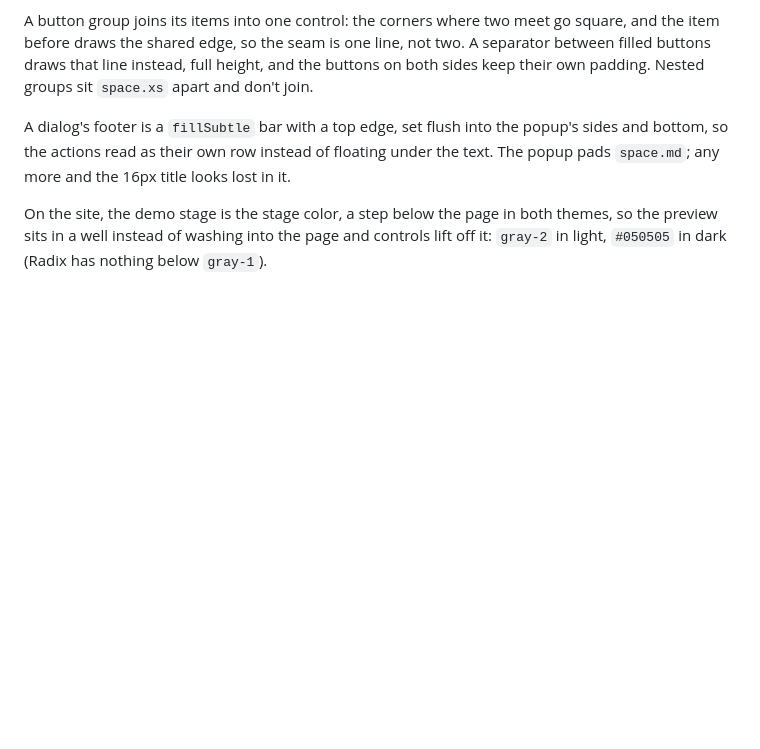
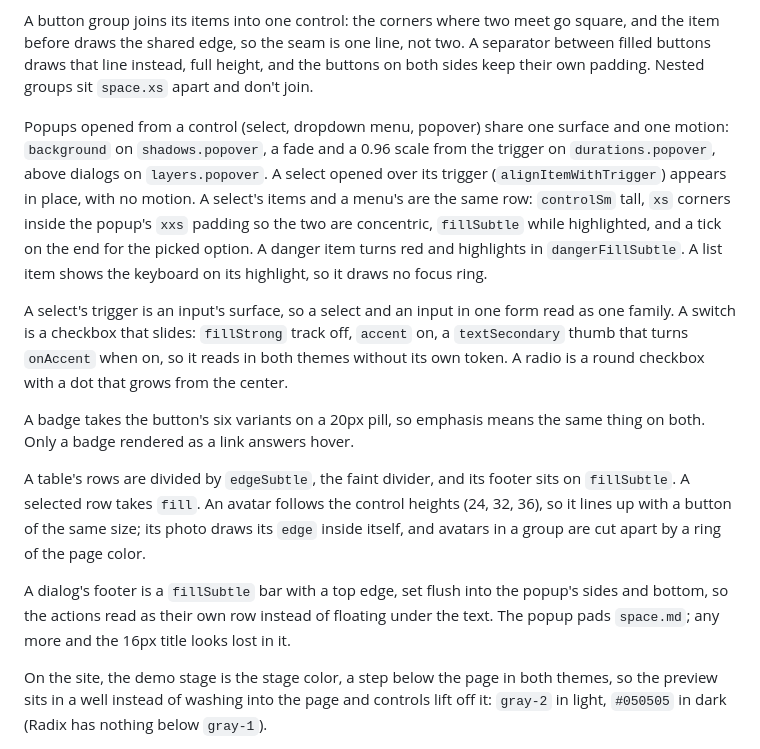
Before and after one commit to aayushbtw/constella, a Markdown page: DESIGN.md, the part around the change. Rendered like a GitHub page; blank space fills up the shorter version.

Commit message:
docs: record popup, toggle, table and avatar design

```diff
--- a/DESIGN.md
+++ b/DESIGN.md
@@ -41,6 +41,14 @@ A keycap (`Kbd`) is a `fill` chip with `textSecondary` type in the surrounding f
 A separator is a 1px `edgeSubtle` line, the same faint edge as a divider anywhere else, not `edge`: it groups content, it doesn't bound a control. A vertical one stretches to its row, so it matches whatever sits beside it.
 
 A button group joins its items into one control: the corners where two meet go square, and the item before draws the shared edge, so the seam is one line, not two. A separator between filled buttons draws that line instead, full height, and the buttons on both sides keep their own padding. Nested groups sit `space.xs` apart and don't join.
+
+Popups opened from a control (select, dropdown menu, popover) share one surface and one motion: `background` on `shadows.popover`, a fade and a 0.96 scale from the trigger on `durations.popover`, above dialogs on `layers.popover`. A select opened over its trigger (`alignItemWithTrigger`) appears in place, with no motion. A select's items and a menu's are the same row: `controlSm` tall, `xs` corners inside the popup's `xxs` padding so the two are concentric, `fillSubtle` while highlighted, and a tick on the end for the picked option. A danger item turns red and highlights in `dangerFillSubtle`. A list item shows the keyboard on its highlight, so it draws no focus ring.
+
+A select's trigger is an input's surface, so a select and an input in one form read as one family. A switch is a checkbox that slides: `fillStrong` track off, `accent` on, a `textSecondary` thumb that turns `onAccent` when on, so it reads in both themes without its own token. A radio is a round checkbox with a dot that grows from the center.
+
+A badge takes the button's six variants on a 20px pill, so emphasis means the same thing on both. Only a badge rendered as a link answers hover.
+
+A table's rows are divided by `edgeSubtle`, the faint divider, and its footer sits on `fillSubtle`. A selected row takes `fill`. An avatar follows the control heights (24, 32, 36), so it lines up with a button of the same size; its photo draws its `edge` inside itself, and avatars in a group are cut apart by a ring of the page color.
 
 A dialog's footer is a `fillSubtle` bar with a top edge, set flush into the popup's sides and bottom, so the actions read as their own row instead of floating under the text. The popup pads `space.md`; any more and the 16px title looks lost in it.
 
```
